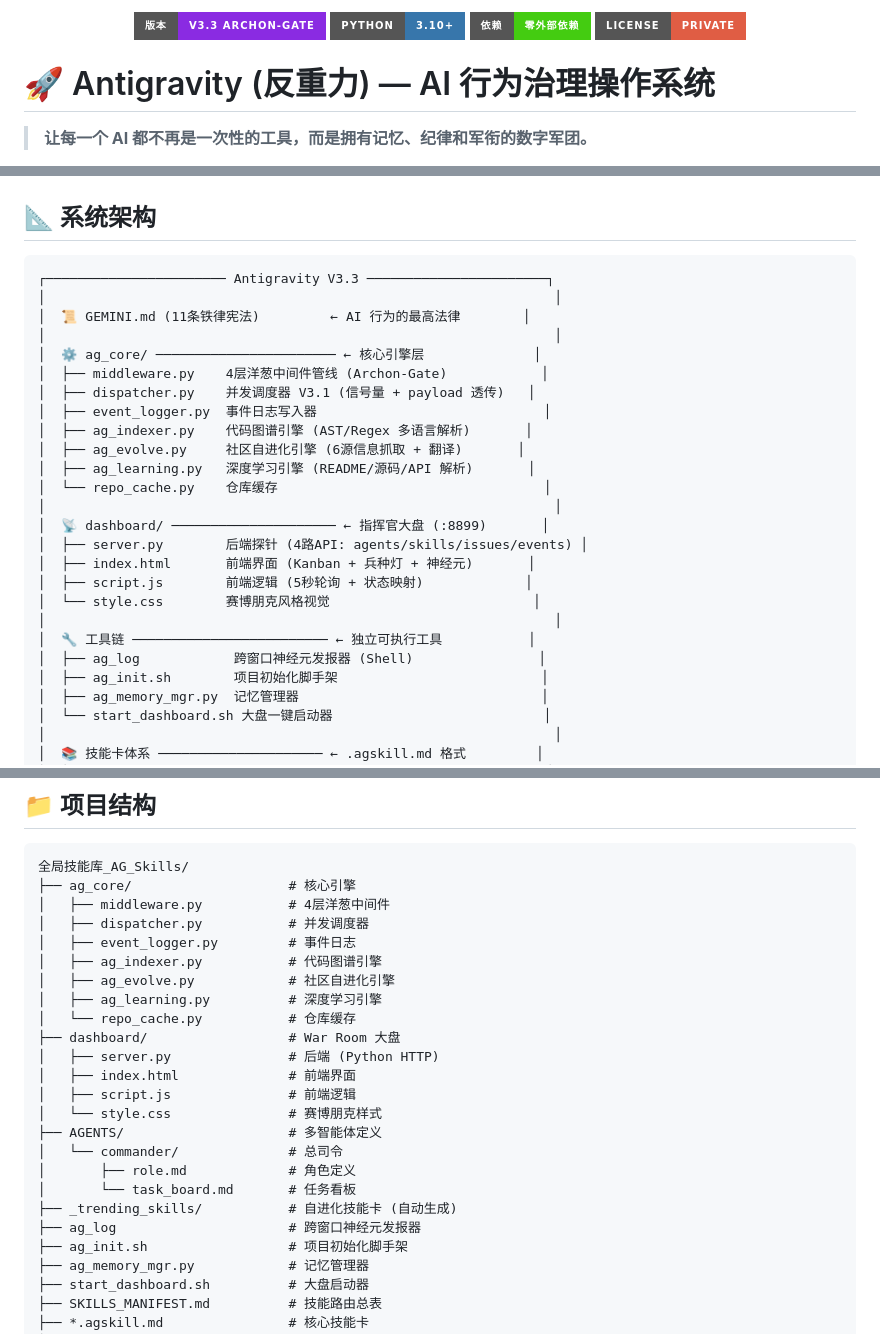
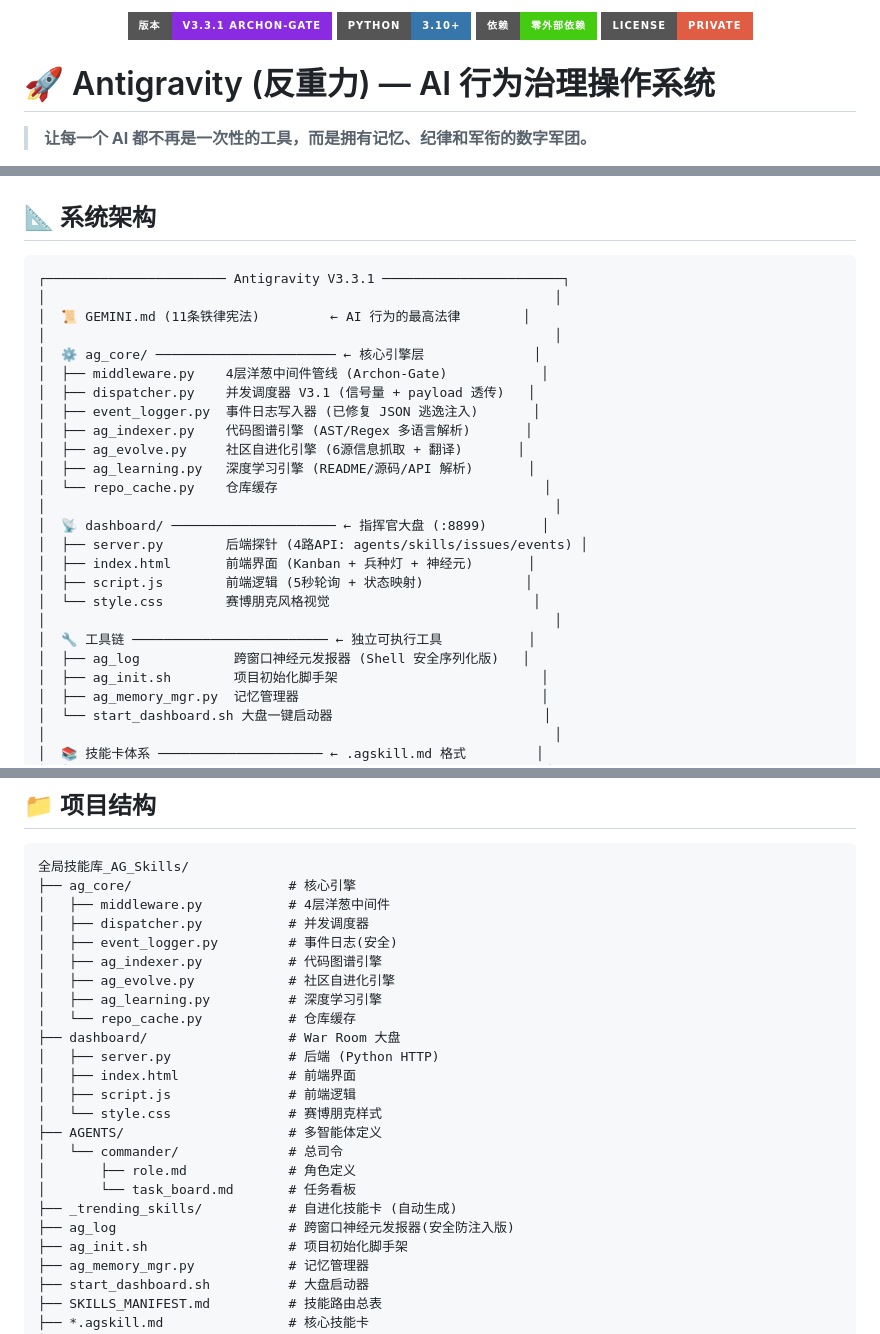
Before and after one commit to caishen20108899-cloud/Antigravity-AI-behavior-governance-operating-system, a Markdown page: README.md, 3 parts joined by grey strips. Rendered like a GitHub page; badges without logos.

Commit message:
docs: release Antigravity OS V3.3.1 with core bugfixes

````diff
--- a/README.md
+++ b/README.md
@@ -1,5 +1,5 @@
 <p align="center">
-  <img src="https://img.shields.io/badge/版本-V3.3_Archon--Gate-blueviolet?style=for-the-badge" />
+  <img src="https://img.shields.io/badge/版本-V3.3.1_Archon--Gate-blueviolet?style=for-the-badge" />
   <img src="https://img.shields.io/badge/Python-3.10+-3776AB?style=for-the-badge&logo=python&logoColor=white" />
   <img src="https://img.shields.io/badge/依赖-零外部依赖-success?style=for-the-badge" />
   <img src="https://img.shields.io/badge/License-Private-red?style=for-the-badge" />
@@ -22,14 +22,14 @@ Antigravity 不是一个 IDE，也不是一个 Agent 框架。它是一套刻入
 ## 📐 系统架构
 
 ```
-┌─────────────────────── Antigravity V3.3 ───────────────────────┐
+┌─────────────────────── Antigravity V3.3.1 ───────────────────────┐
 │                                                                 │
 │  📜 GEMINI.md (11条铁律宪法)         ← AI 行为的最高法律        │
 │                                                                 │
 │  ⚙️ ag_core/ ─────────────────────── ← 核心引擎层              │
 │  ├── middleware.py    4层洋葱中间件管线 (Archon-Gate)            │
 │  ├── dispatcher.py    并发调度器 V3.1 (信号量 + payload 透传)   │
-│  ├── event_logger.py  事件日志写入器                             │
+│  ├── event_logger.py  事件日志写入器 (已修复 JSON 逃逸注入)       │
 │  ├── ag_indexer.py    代码图谱引擎 (AST/Regex 多语言解析)       │
 │  ├── ag_evolve.py     社区自进化引擎 (6源信息抓取 + 翻译)       │
 │  ├── ag_learning.py   深度学习引擎 (README/源码/API 解析)       │
@@ -42,7 +42,7 @@ Antigravity 不是一个 IDE，也不是一个 Agent 框架。它是一套刻入
 │  └── style.css        赛博朋克风格视觉                          │
 │                                                                 │
 │  🔧 工具链 ───────────────────────── ← 独立可执行工具           │
-│  ├── ag_log            跨窗口神经元发报器 (Shell)                │
+│  ├── ag_log            跨窗口神经元发报器 (Shell 安全序列化版)   │
 │  ├── ag_init.sh        项目初始化脚手架                          │
 │  ├── ag_memory_mgr.py  记忆管理器                               │
 │  └── start_dashboard.sh 大盘一键启动器                           │
@@ -287,7 +287,7 @@ sh ag_log "@Commander" "MessageStatus" "系统已就绪"
 ├── ag_core/                    # 核心引擎
 │   ├── middleware.py           # 4层洋葱中间件
 │   ├── dispatcher.py           # 并发调度器
-│   ├── event_logger.py         # 事件日志
+│   ├── event_logger.py         # 事件日志(安全)
 │   ├── ag_indexer.py           # 代码图谱引擎
 │   ├── ag_evolve.py            # 社区自进化引擎
 │   ├── ag_learning.py          # 深度学习引擎
@@ -302,7 +302,7 @@ sh ag_log "@Commander" "MessageStatus" "系统已就绪"
 │       ├── role.md             # 角色定义
 │       └── task_board.md       # 任务看板
 ├── _trending_skills/           # 自进化技能卡 (自动生成)
-├── ag_log                      # 跨窗口神经元发报器
+├── ag_log                      # 跨窗口神经元发报器(安全防注入版)
 ├── ag_init.sh                  # 项目初始化脚手架
 ├── ag_memory_mgr.py            # 记忆管理器
 ├── start_dashboard.sh          # 大盘启动器
````
Also changed, not shown: other parts of README.md (+1 -0 lines).
